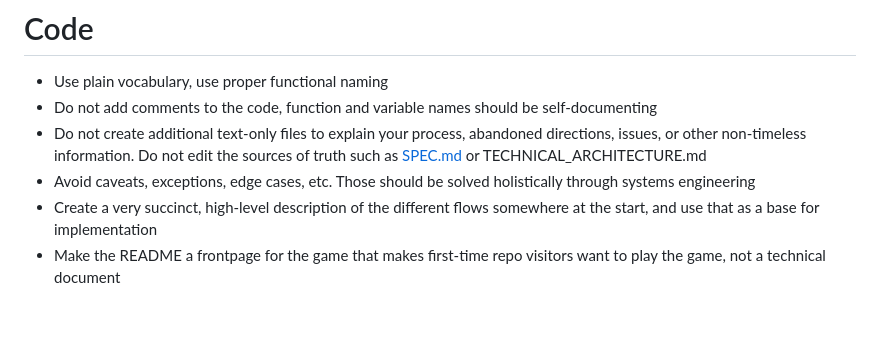
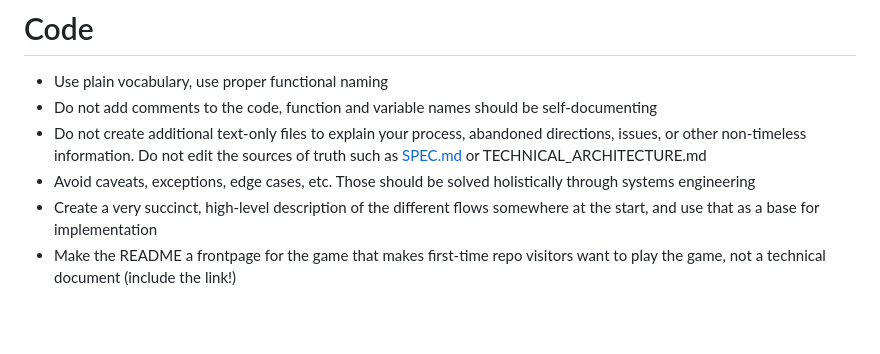
Before and after one commit to Abaudat/Criminality0, a Markdown page: INSTRUCTIONS.md, the part around the change. Rendered like a GitHub page.

Commit message:
Improve instructions

```diff
--- a/INSTRUCTIONS.md
+++ b/INSTRUCTIONS.md
@@ -37,7 +37,7 @@ Create the game as described in SPEC.md. Take your own decisions when data is mi
 - Do not create additional text-only files to explain your process, abandoned directions, issues, or other non-timeless information. Do not edit the sources of truth such as [SPEC.md](http://SPEC.md) or TECHNICAL\_ARCHITECTURE.md
 - Avoid caveats, exceptions, edge cases, etc. Those should be solved holistically through systems engineering
 - Create a very succinct, high-level description of the different flows somewhere at the start, and use that as a base for implementation
-- Make the README a frontpage for the game that makes first-time repo visitors want to play the game, not a technical document
+- Make the README a frontpage for the game that makes first-time repo visitors want to play the game, not a technical document (include the link!)
 
 
 
```
